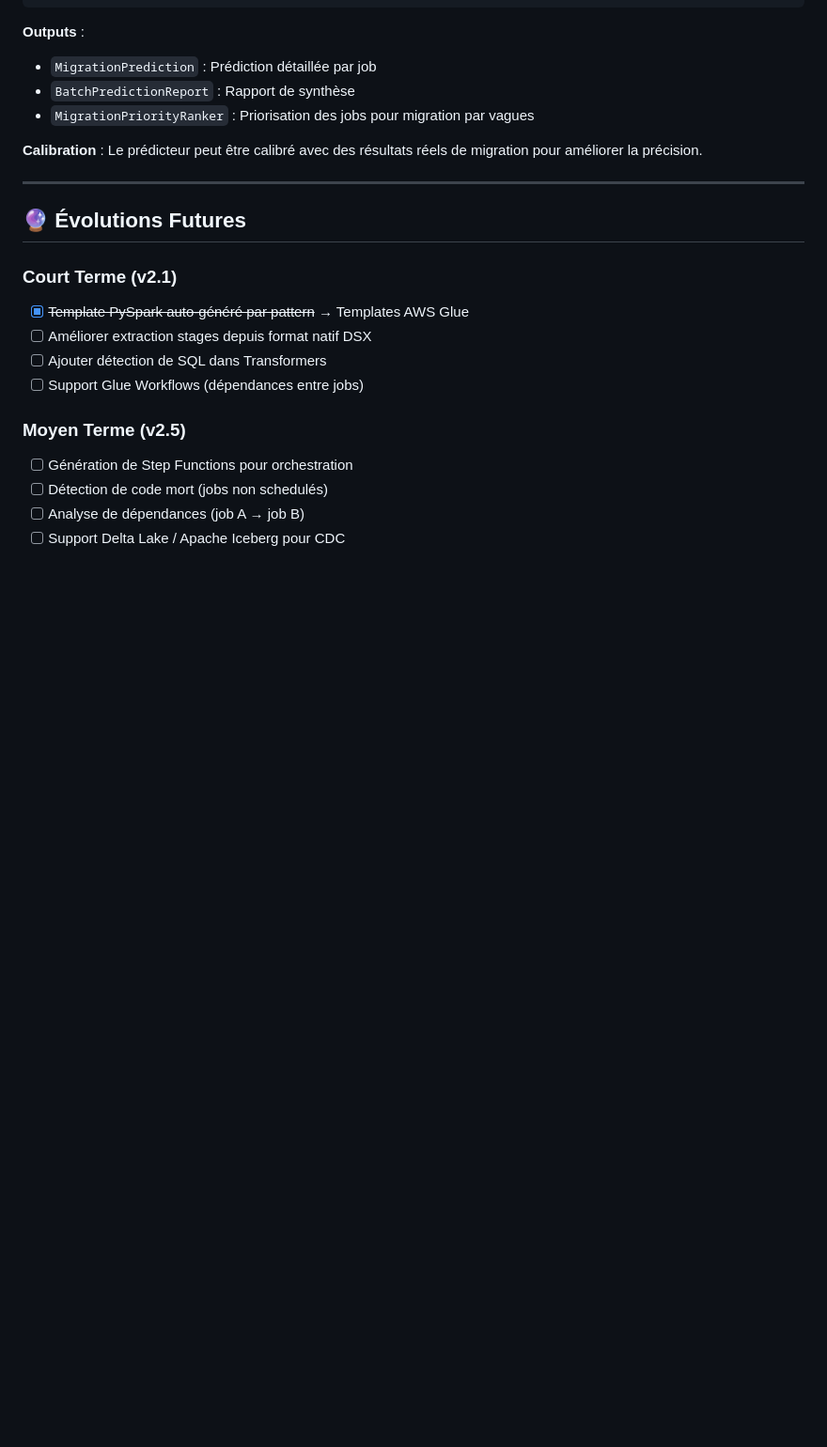
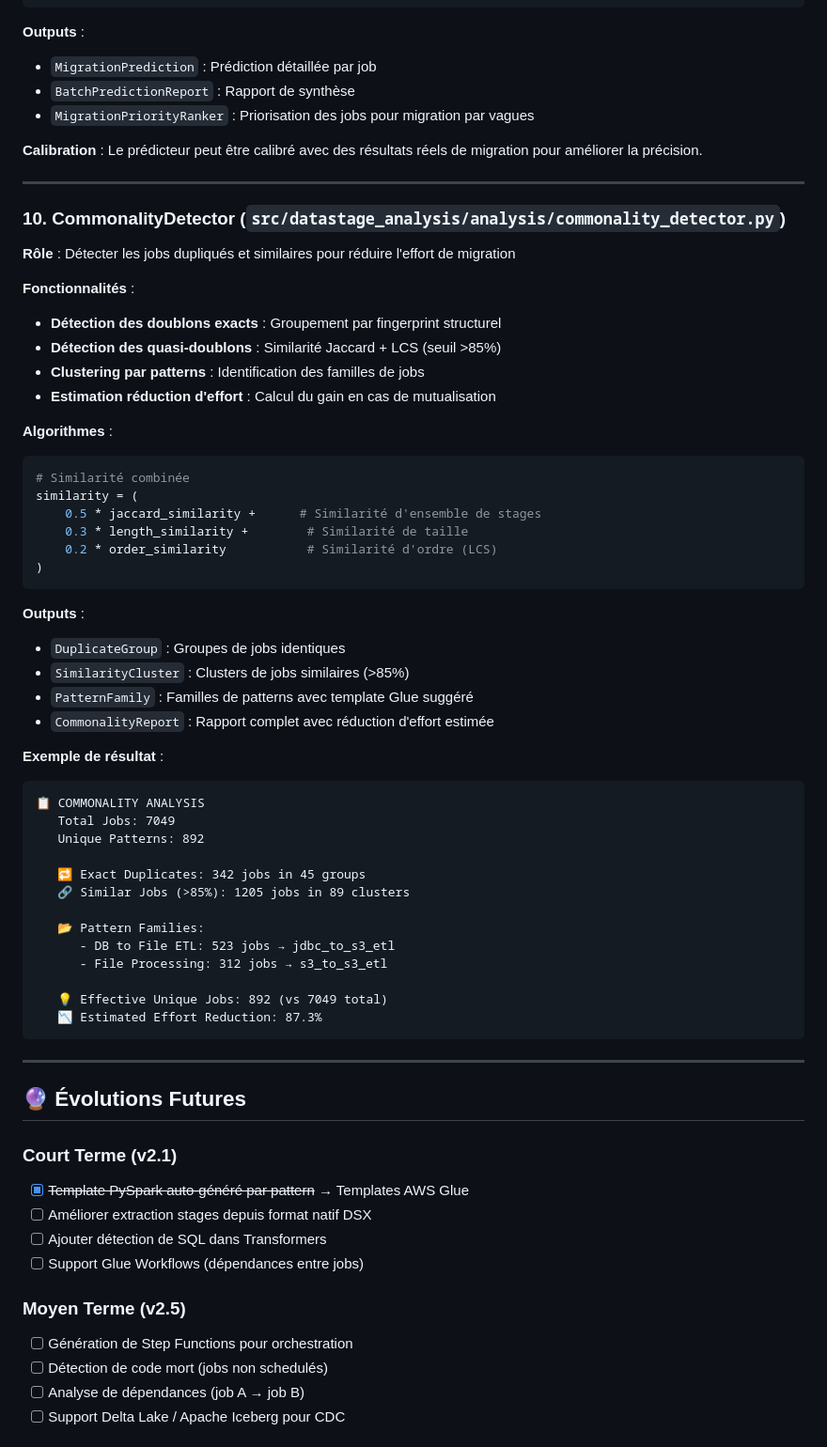
Before and after one commit to YannBrrd/datastage-analysis, a Markdown page: ARCHITECTURE.md, the part around the change. Shown at 94% size. Rendered like a GitHub page; blank space fills up the shorter version.

````diff
--- a/ARCHITECTURE.md
+++ b/ARCHITECTURE.md
@@ -548,6 +548,51 @@ Le prédicteur peut être calibré avec des résultats réels de migration pour
 
 ---
 
+### 10. **CommonalityDetector** (`src/datastage_analysis/analysis/commonality_detector.py`)
+
+**Rôle** : Détecter les jobs dupliqués et similaires pour réduire l'effort de migration
+
+**Fonctionnalités** :
+- **Détection des doublons exacts** : Groupement par fingerprint structurel
+- **Détection des quasi-doublons** : Similarité Jaccard + LCS (seuil >85%)
+- **Clustering par patterns** : Identification des familles de jobs
+- **Estimation réduction d'effort** : Calcul du gain en cas de mutualisation
+
+**Algorithmes** :
+```python
+# Similarité combinée
+similarity = (
+    0.5 * jaccard_similarity +      # Similarité d'ensemble de stages
+    0.3 * length_similarity +        # Similarité de taille
+    0.2 * order_similarity           # Similarité d'ordre (LCS)
+)
+```
+
+**Outputs** :
+- `DuplicateGroup` : Groupes de jobs identiques
+- `SimilarityCluster` : Clusters de jobs similaires (>85%)
+- `PatternFamily` : Familles de patterns avec template Glue suggéré
+- `CommonalityReport` : Rapport complet avec réduction d'effort estimée
+
+**Exemple de résultat** :
+```
+📋 COMMONALITY ANALYSIS
+   Total Jobs: 7049
+   Unique Patterns: 892
+
+   🔁 Exact Duplicates: 342 jobs in 45 groups
+   🔗 Similar Jobs (>85%): 1205 jobs in 89 clusters
+
+   📂 Pattern Families:
+      - DB to File ETL: 523 jobs → jdbc_to_s3_etl
+      - File Processing: 312 jobs → s3_to_s3_etl
+
+   💡 Effective Unique Jobs: 892 (vs 7049 total)
+   📉 Estimated Effort Reduction: 87.3%
+```
+
+---
+
 ## 🔮 Évolutions Futures
 
 ### Court Terme (v2.1)
````
Also changed, not shown: README.md (+63 -10 lines).
